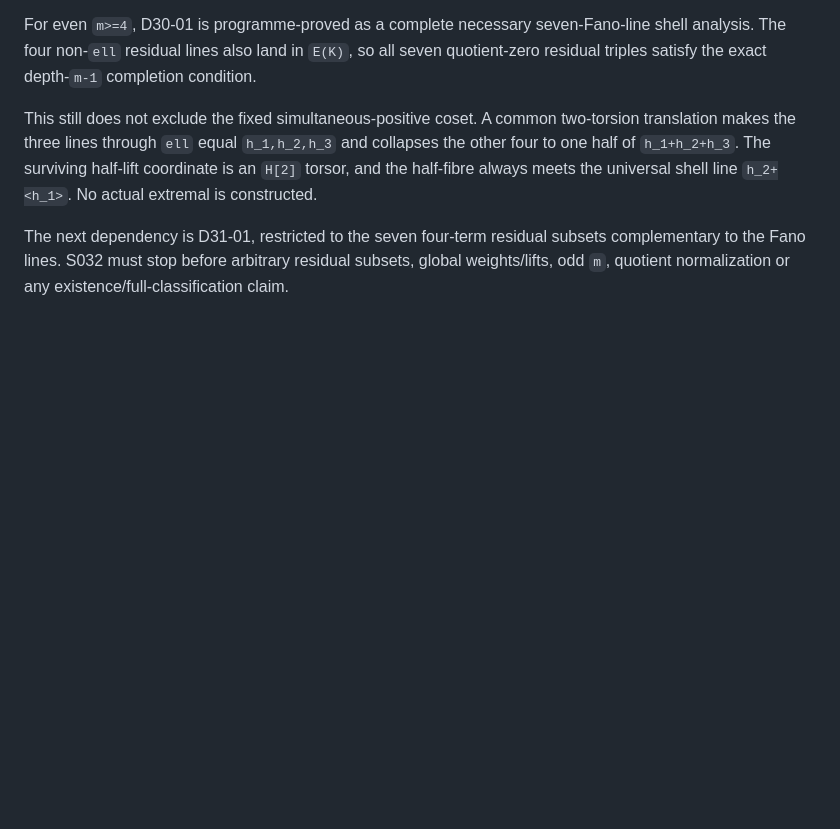
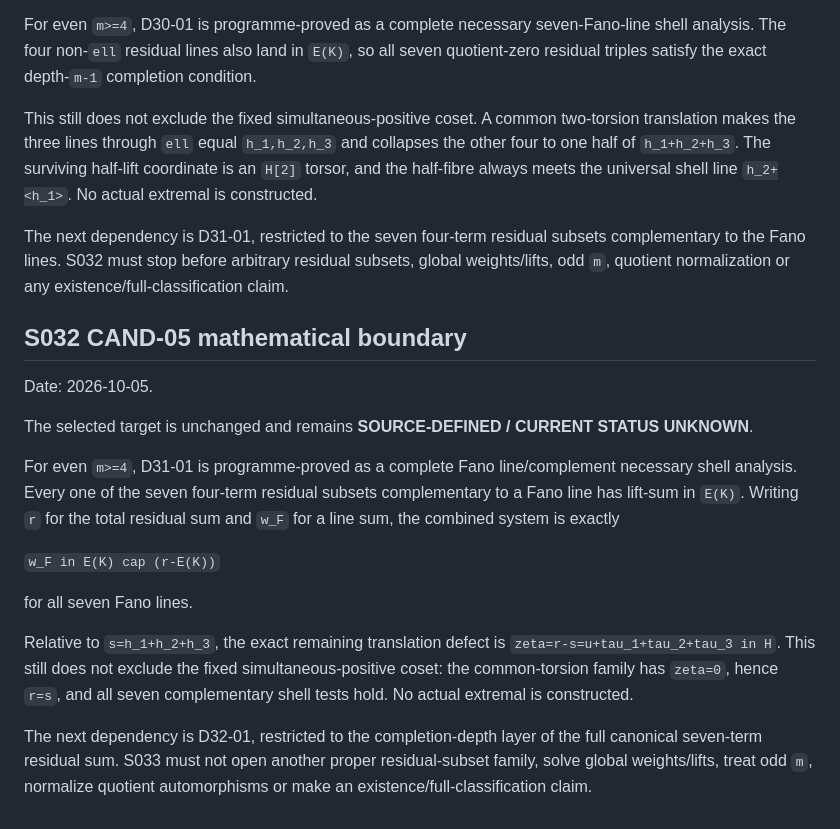
Before and after one commit to jfairfaxball-348/Inverse-Zero-Sum-Research, a Markdown page: authoritative/TARGET_REGISTER.md, the part around the change. Drawn GitHub-style; blank space fills up the shorter version.

Commit message:
S032: update target boundary

```diff
--- a/authoritative/TARGET_REGISTER.md
+++ b/authoritative/TARGET_REGISTER.md
@@ -923,3 +923,31 @@ The next dependency is D31-01, restricted to the seven four-term residual
 subsets complementary to the Fano lines. S032 must stop before arbitrary
 residual subsets, global weights/lifts, odd `m`, quotient normalization or
 any existence/full-classification claim.
+
+## S032 CAND-05 mathematical boundary
+
+Date: 2026-10-05.
+
+The selected target is unchanged and remains **SOURCE-DEFINED / CURRENT STATUS
+UNKNOWN**.
+
+For even `m>=4`, D31-01 is programme-proved as a complete Fano
+line/complement necessary shell analysis. Every one of the seven four-term
+residual subsets complementary to a Fano line has lift-sum in `E(K)`.
+Writing `r` for the total residual sum and `w_F` for a line sum, the
+combined system is exactly
+
+`w_F in E(K) cap (r-E(K))`
+
+for all seven Fano lines.
+
+Relative to `s=h_1+h_2+h_3`, the exact remaining translation defect is
+`zeta=r-s=u+tau_1+tau_2+tau_3 in H`. This still does not exclude the
+fixed simultaneous-positive coset: the common-torsion family has
+`zeta=0`, hence `r=s`, and all seven complementary shell tests hold.
+No actual extremal is constructed.
+
+The next dependency is D32-01, restricted to the completion-depth layer of the
+full canonical seven-term residual sum. S033 must not open another proper
+residual-subset family, solve global weights/lifts, treat odd `m`, normalize
+quotient automorphisms or make an existence/full-classification claim.
```
